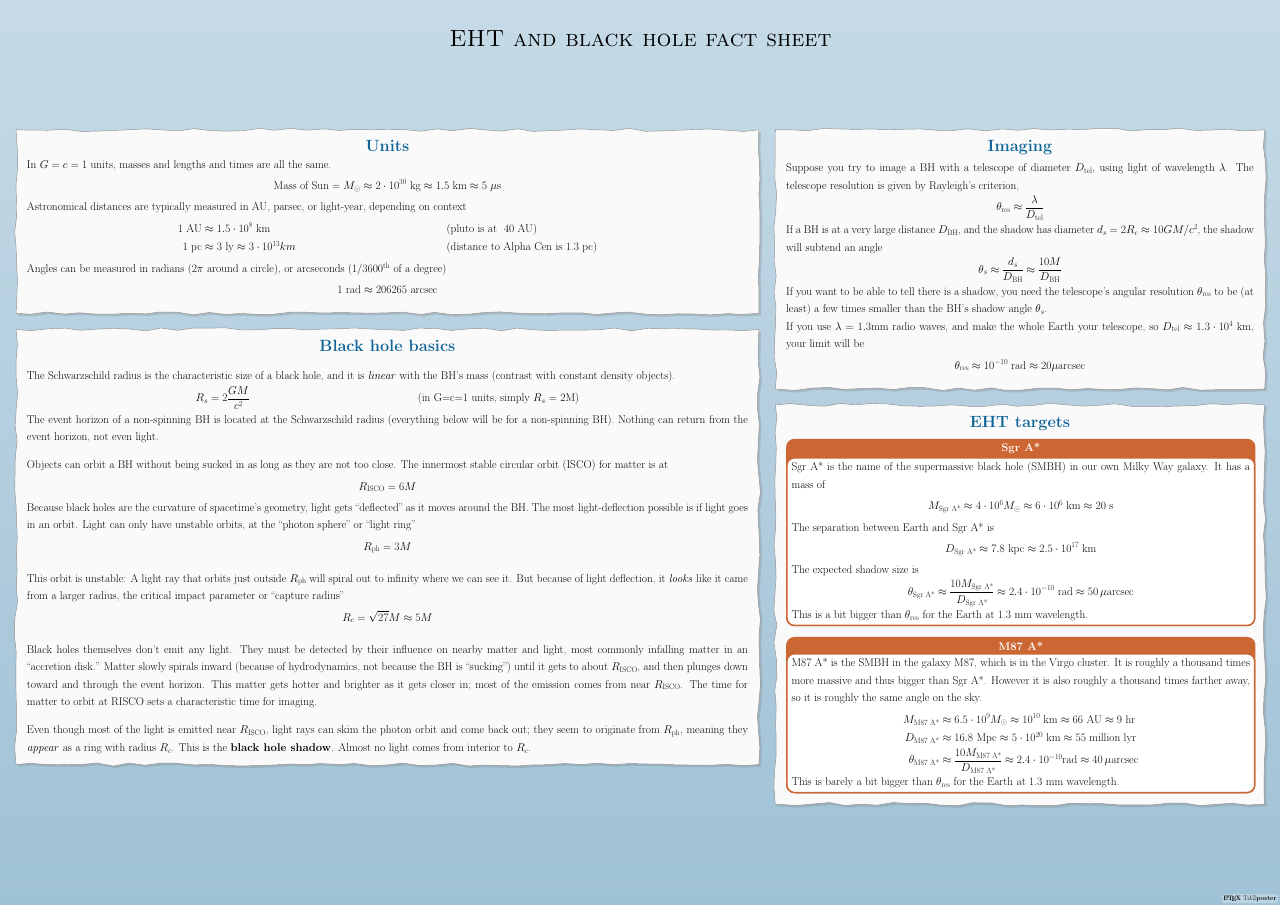
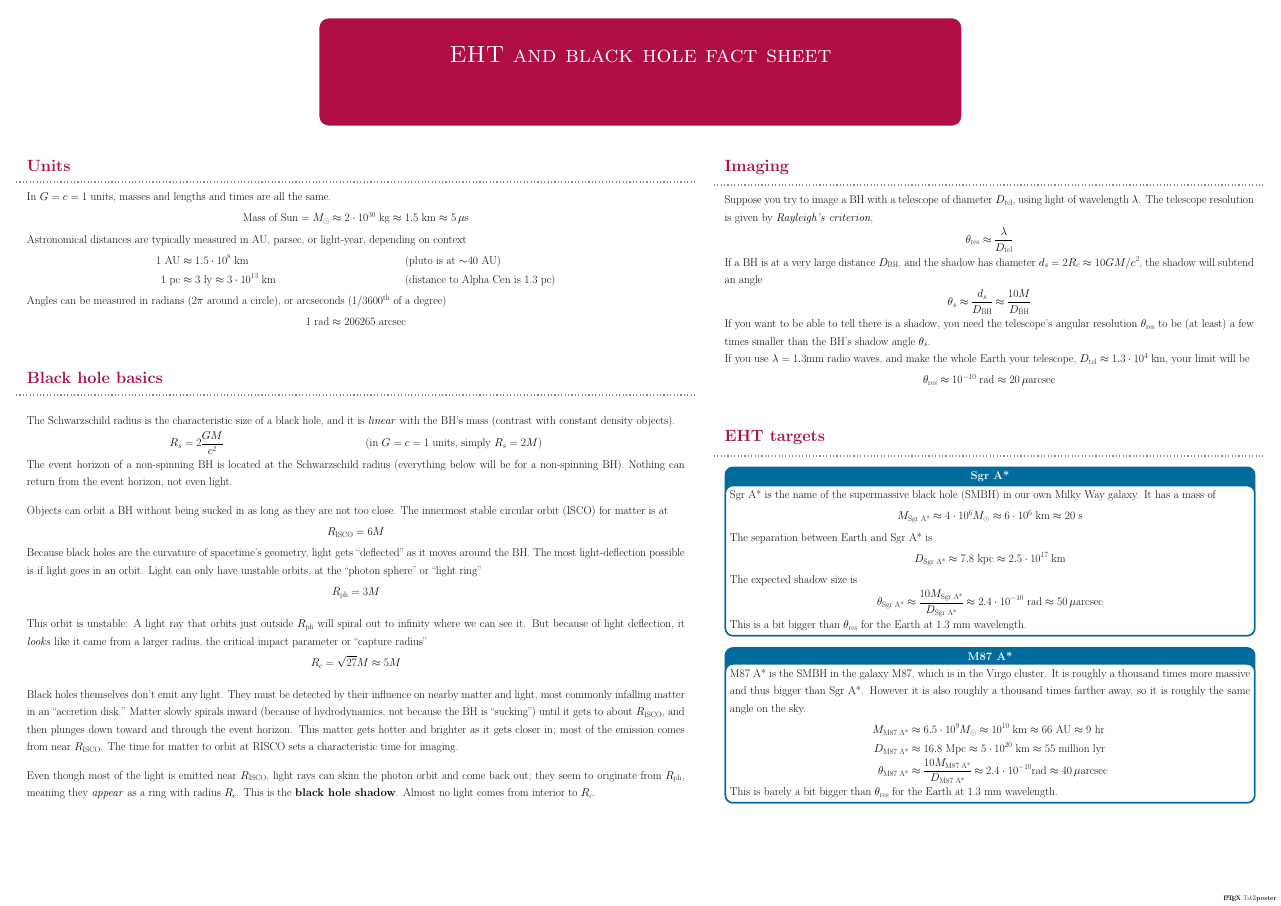
Before and after one commit to duetosymmetry/eht-bh-fact-sheet, a LaTeX poster (eht-bh-fact-sheet.tex): the whole page. The pictures show the PDF file eht-bh-fact-sheet.pdf that the author committed with the source.

Commit message:
Minor edits

```diff
--- a/eht-bh-fact-sheet.tex
+++ b/eht-bh-fact-sheet.tex
@@ -7,10 +7,11 @@
 %\date{\today}
 %\institute{ShareLaTeX Institute}
 
-\usepackage{blindtext}
 \usepackage{comment}
 
-\usetheme{Board}
+% \usetheme{Rays}
+% \usetheme{Board}
+\usetheme{Simple}
 
 \begin{document}
 
@@ -19,24 +20,24 @@
 \linespread{1.25}
 
 \begin{columns}
-    \column{0.6}
+    \column{0.55}
     \block{Units}
     {
       In $G=c=1$ units, masses and lengths and times are all the same.
       \begin{align*}
-        \text{Mass of Sun} = M_{\odot} \approx 2\cdot 10^{30} \text{~kg}
-        \approx 1.5 \text{~km} \approx 5 ~\mu\text{s}
+        \text{Mass of Sun} = M_{\odot} \approx 2\cdot 10^{30} \text{ kg}
+        \approx 1.5 \text{ km} \approx 5 \, \mu\text{s}
       \end{align*}
       Astronomical distances are typically measured in AU, parsec, or
       light-year, depending on context
       \begin{align*}
-        1 \text{~AU} &\approx 1.5\cdot 10^8 \text{~km} && \text{(pluto is at ~40 AU)} \\
-        1 \text{~pc} &\approx 3 \text{~ly} \approx 3\cdot 10^{13} km	&&	\text{(distance to Alpha Cen is 1.3 pc)}
+        1 \text{ AU} &\approx 1.5\cdot 10^8 \text{ km} && \text{(pluto is at $\sim$40 AU)} \\
+        1 \text{ pc} &\approx 3 \text{ ly} \approx 3\cdot 10^{13}\text{ km}	&&	\text{(distance to Alpha Cen is 1.3 pc)}
       \end{align*}
       Angles can be measured in radians ($2\pi$ around a circle), or
       arcseconds (1/3600$^{\text{th}}$ of a degree)
       \begin{align*}
-        1 \text{~rad} \approx 206265 \text{~arcsec}
+        1 \text{ rad} \approx 206265 \text{ arcsec}
       \end{align*}
 
     }
@@ -48,7 +49,7 @@
       hole, and it is \emph{linear} with the BH’s mass (contrast with
       constant density objects).
         \begin{align*}
-          R_{s} &= 2\frac{GM}{c^{2}} & \text{(in G=c=1 units, simply $R_s$ = 2M)}
+          R_{s} &= 2\frac{GM}{c^{2}} & \text{(in $G=c=1$ units, simply $R_s = 2M$)}
         \end{align*}
       The event horizon of a non-spinning BH is located at the
       Schwarzschild radius (everything below will be for a
@@ -95,12 +96,12 @@
         shadow}. Almost no light comes from interior to $R_c$.
     }
 
-    \column{0.4}
+    \column{0.45}
     \block{Imaging}
     {
       Suppose you try to image a BH with a telescope of diameter
       $D_{\text{tel}}$, using light of wavelength $\lambda$. The
-      telescope resolution is given by Rayleigh’s criterion,
+      telescope resolution is given by \emph{Rayleigh’s criterion},
       \begin{align*}
         \theta_{\text{res}} \approx \frac{\lambda}{D_{\text{tel}}}
       \end{align*}
@@ -116,10 +117,10 @@
       $\theta_{s}$.
 
       If you use $\lambda=1.3$mm radio waves, and make the whole Earth
-      your telescope, so $D_{\text{tel}} \approx 1.3\cdot 10^{4}$ km,
+      your telescope, $D_{\text{tel}} \approx 1.3\cdot 10^{4}$ km,
       your limit will be
       \begin{align*}
-        \theta_{\text{res}} \approx 10^{-10} \text{~rad} \approx 20 \mu\text{arcsec}
+        \theta_{\text{res}} \approx 10^{-10} \text{ rad} \approx 20 \,\mu\text{arcsec}
       \end{align*}
 
     }
```
Also changed, not shown: eht-bh-fact-sheet.pdf.
